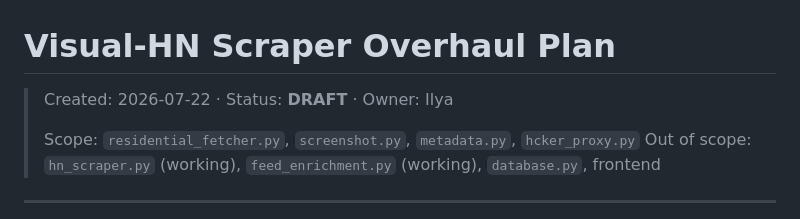
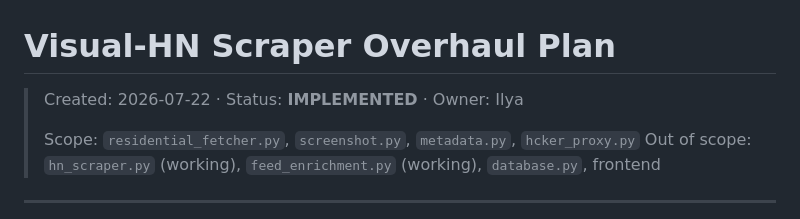
Before and after one commit to ilyaizen/visual-hn, a Markdown page: docs/SCRAPER_OVERHAUL.md, the part around the change. Drawn GitHub-style.

Commit message:
docs: mark SCRAPER_OVERHAUL as IMPLEMENTED

```diff
--- a/docs/SCRAPER_OVERHAUL.md
+++ b/docs/SCRAPER_OVERHAUL.md
@@ -1,6 +1,6 @@
 # Visual-HN Scraper Overhaul Plan
 
-> Created: 2026-07-22 · Status: **DRAFT** · Owner: Ilya
+> Created: 2026-07-22 · Status: **IMPLEMENTED** · Owner: Ilya
 >
 > Scope: `residential_fetcher.py`, `screenshot.py`, `metadata.py`, `hcker_proxy.py`
 > Out of scope: `hn_scraper.py` (working), `feed_enrichment.py` (working), `database.py`, frontend
```
